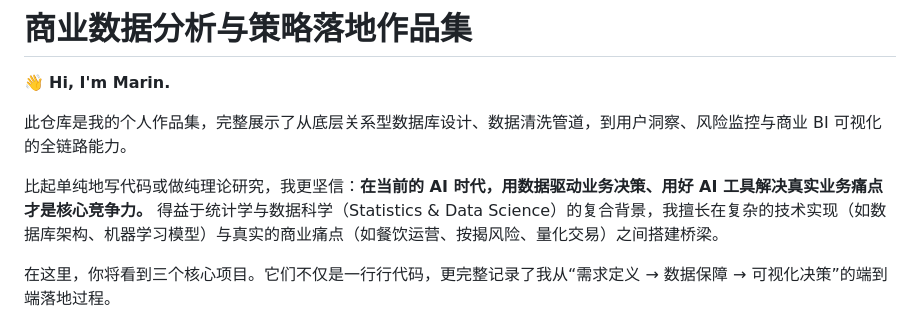
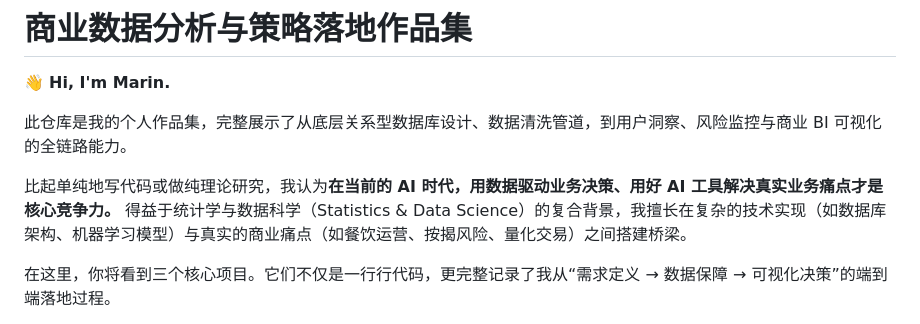
Before and after one commit to yuehaomin-svg/Data-Analytics-Portfolio, a Markdown page: README.md, the part around the change. Rendered like a GitHub page.

```diff
--- a/README.md
+++ b/README.md
@@ -5,7 +5,7 @@
 
 此仓库是我的个人作品集，完整展示了从底层关系型数据库设计、数据清洗管道，到用户洞察、风险监控与商业 BI 可视化的全链路能力。
 
-比起单纯地写代码或做纯理论研究，我更坚信：**在当前的 AI 时代，用数据驱动业务决策、用好 AI 工具解决真实业务痛点才是核心竞争力。** 得益于统计学与数据科学（Statistics & Data Science）的复合背景，我擅长在复杂的技术实现（如数据库架构、机器学习模型）与真实的商业痛点（如餐饮运营、按揭风险、量化交易）之间搭建桥梁。
+比起单纯地写代码或做纯理论研究，我认为**在当前的 AI 时代，用数据驱动业务决策、用好 AI 工具解决真实业务痛点才是核心竞争力。** 得益于统计学与数据科学（Statistics & Data Science）的复合背景，我擅长在复杂的技术实现（如数据库架构、机器学习模型）与真实的商业痛点（如餐饮运营、按揭风险、量化交易）之间搭建桥梁。
 
 在这里，你将看到三个核心项目。它们不仅是一行行代码，更完整记录了我从“需求定义 → 数据保障 → 可视化决策”的端到端落地过程。
 
```
